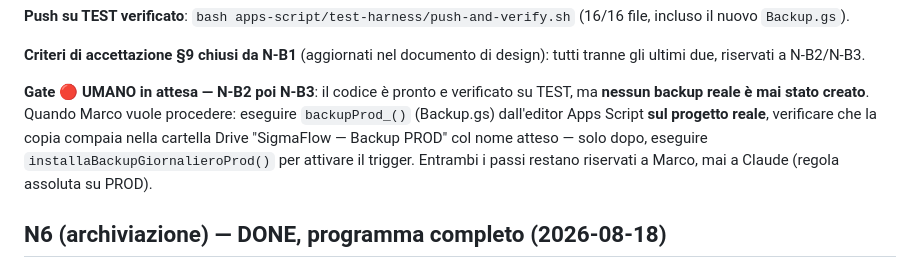
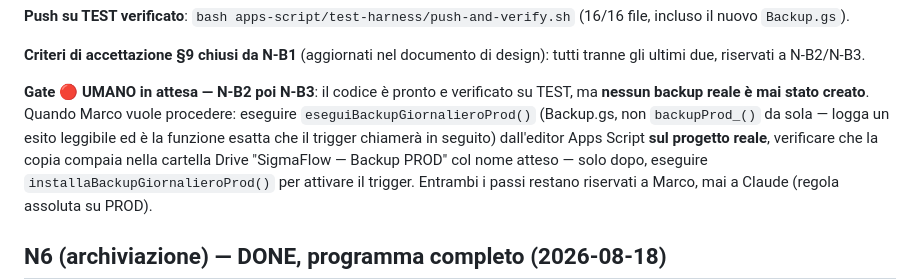
Before and after one commit to MaTorre72/SigmaFlow, a Markdown page: PROGRAMMA_STATO.md, the part around the change. Drawn GitHub-style.

Commit message:
docs(backup): consiglia eseguiBackupGiornalieroProd() per N-B2, non backupProd_()
backupProd_() ha l'underscore finale (convenzione del progetto per le
funzioni interne, non pensate per l'esecuzione manuale) e non logga
nulla di leggibile. eseguiBackupGiornalieroProd() la chiama comunque
al suo interno, in piu' logga un esito leggibile ed e' la funzione
esatta che il trigger user'a in seguito (N-B3) - la pulizia retention
che contiene in piu' non fa nulla sulla cartella ancora vuota al primo
giro.

Co-Authored-By: Claude Sonnet 5 <noreply@anthropic.com>

```diff
--- a/PROGRAMMA_STATO.md
+++ b/PROGRAMMA_STATO.md
@@ -125,9 +125,11 @@ di design): tutti tranne gli ultimi due, riservati a N-B2/N-B3.
 
 **Gate 🔴 UMANO in attesa — N-B2 poi N-B3**: il codice è pronto e
 verificato su TEST, ma **nessun backup reale è mai stato creato**.
-Quando Marco vuole procedere: eseguire `backupProd_()` (Backup.gs)
-dall'editor Apps Script **sul progetto reale**, verificare che la copia
-compaia nella cartella Drive "SigmaFlow — Backup PROD" col nome
+Quando Marco vuole procedere: eseguire `eseguiBackupGiornalieroProd()`
+(Backup.gs, non `backupProd_()` da sola — logga un esito leggibile ed
+è la funzione esatta che il trigger chiamerà in seguito) dall'editor
+Apps Script **sul progetto reale**, verificare che la copia compaia
+nella cartella Drive "SigmaFlow — Backup PROD" col nome
 atteso — solo dopo, eseguire `installaBackupGiornalieroProd()` per
 attivare il trigger. Entrambi i passi restano riservati a Marco, mai a
 Claude (regola assoluta su PROD).
```
Also changed, not shown: docs/DESIGN_backup.md (+1 -1 lines).
